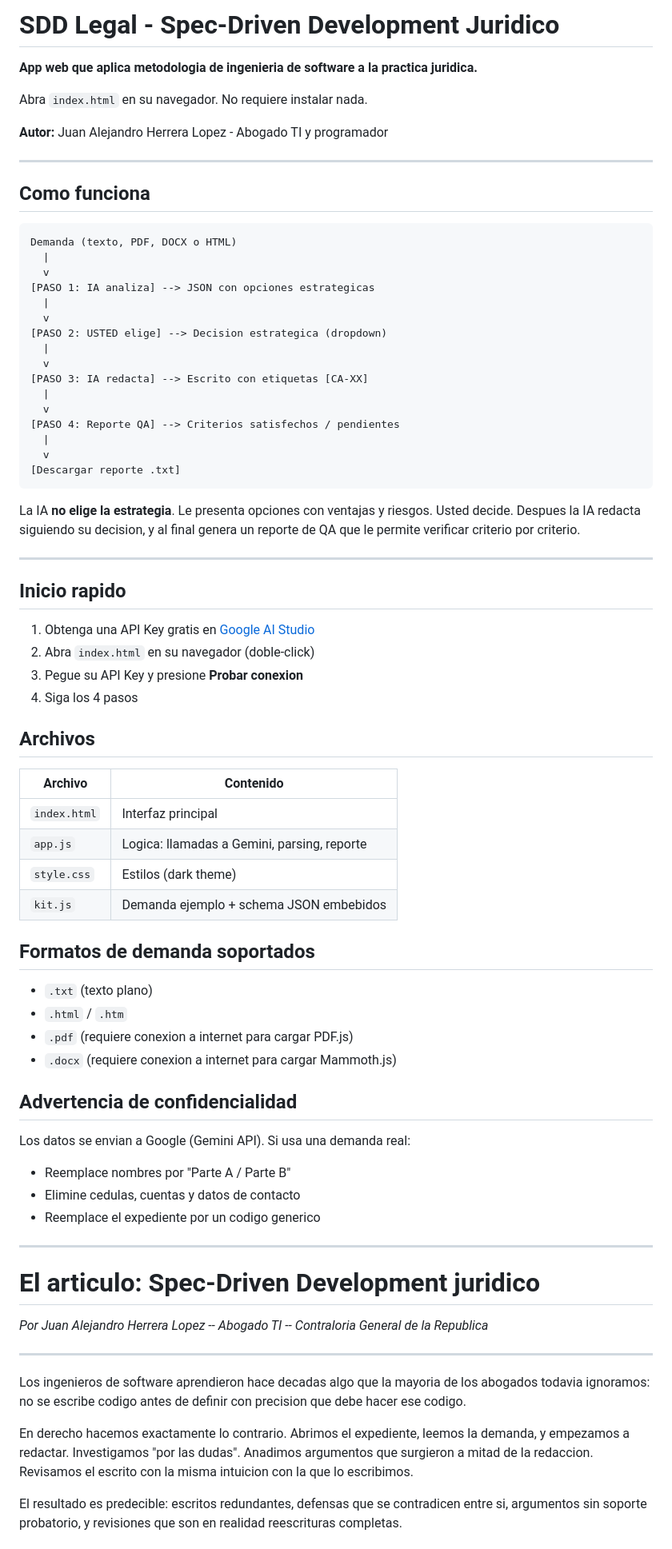
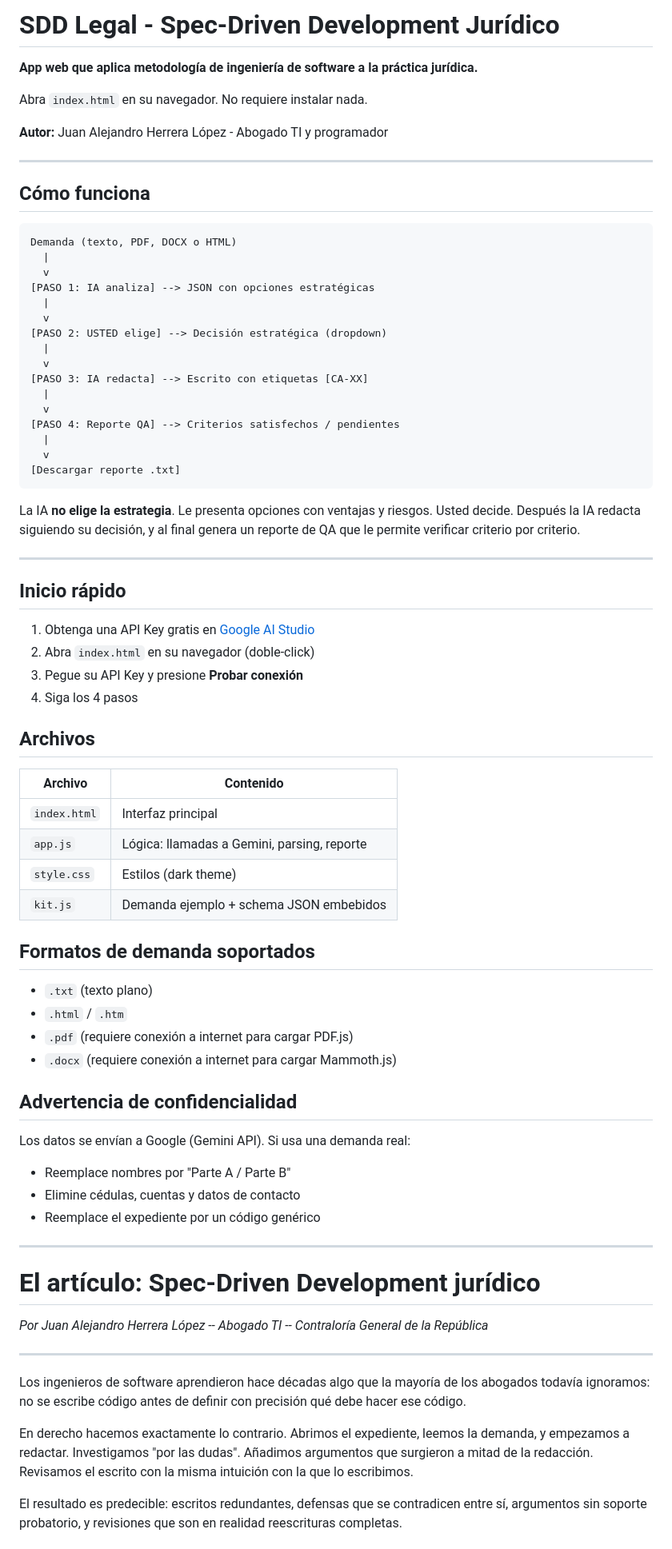
Before and after one commit to alejoherrera/SDD_LEGAL_app, a Markdown page: README.md, the part around one of its changes. Shown at 80% size. GitHub-like rendering.

````diff
--- a/README.md
+++ b/README.md
@@ -1,23 +1,23 @@
-# SDD Legal - Spec-Driven Development Juridico
+# SDD Legal - Spec-Driven Development Jurídico
 
-**App web que aplica metodologia de ingenieria de software a la practica juridica.**
+**App web que aplica metodología de ingeniería de software a la práctica jurídica.**
 
 Abra `index.html` en su navegador. No requiere instalar nada.
 
-**Autor:** Juan Alejandro Herrera Lopez - Abogado TI y programador
+**Autor:** Juan Alejandro Herrera López - Abogado TI y programador
 
 ---
 
-## Como funciona
+## Cómo funciona
 
 ```
 Demanda (texto, PDF, DOCX o HTML)
   |
   v
-[PASO 1: IA analiza] --> JSON con opciones estrategicas
+[PASO 1: IA analiza] --> JSON con opciones estratégicas
   |
   v
-[PASO 2: USTED elige] --> Decision estrategica (dropdown)
+[PASO 2: USTED elige] --> Decisión estratégica (dropdown)
   |
   v
 [PASO 3: IA redacta] --> Escrito con etiquetas [CA-XX]
@@ -29,15 +29,15 @@ Demanda (texto, PDF, DOCX o HTML)
 [Descargar reporte .txt]
 ```
 
-La IA **no elige la estrategia**. Le presenta opciones con ventajas y riesgos. Usted decide. Despues la IA redacta siguiendo su decision, y al final genera un reporte de QA que le permite verificar criterio por criterio.
+La IA **no elige la estrategia**. Le presenta opciones con ventajas y riesgos. Usted decide. Después la IA redacta siguiendo su decisión, y al final genera un reporte de QA que le permite verificar criterio por criterio.
 
 ---
 
-## Inicio rapido
+## Inicio rápido
 
 1. Obtenga una API Key gratis en [Google AI Studio](https://aistudio.google.com/apikey)
 2. Abra `index.html` en su navegador (doble-click)
-3. Pegue su API Key y presione **Probar conexion**
+3. Pegue su API Key y presione **Probar conexión**
 4. Siga los 4 pasos
 
 ## Archivos
@@ -45,7 +45,7 @@ La IA **no elige la estrategia**. Le presenta opciones con ventajas y riesgos. U
 | Archivo | Contenido |
 |---------|-----------|
 | `index.html` | Interfaz principal |
-| `app.js` | Logica: llamadas a Gemini, parsing, reporte |
+| `app.js` | Lógica: llamadas a Gemini, parsing, reporte |
 | `style.css` | Estilos (dark theme) |
 | `kit.js` | Demanda ejemplo + schema JSON embebidos |
 
@@ -53,27 +53,27 @@ La IA **no elige la estrategia**. Le presenta opciones con ventajas y riesgos. U
 
 - `.txt` (texto plano)
 - `.html` / `.htm`
-- `.pdf` (requiere conexion a internet para cargar PDF.js)
-- `.docx` (requiere conexion a internet para cargar Mammoth.js)
+- `.pdf` (requiere conexión a internet para cargar PDF.js)
+- `.docx` (requiere conexión a internet para cargar Mammoth.js)
 
 ## Advertencia de confidencialidad
 
-Los datos se envian a Google (Gemini API). Si usa una demanda real:
+Los datos se envían a Google (Gemini API). Si usa una demanda real:
 - Reemplace nombres por "Parte A / Parte B"
-- Elimine cedulas, cuentas y datos de contacto
-- Reemplace el expediente por un codigo generico
+- Elimine cédulas, cuentas y datos de contacto
+- Reemplace el expediente por un código genérico
 
 ---
 
-# El articulo: Spec-Driven Development juridico
+# El artículo: Spec-Driven Development jurídico
 
-*Por Juan Alejandro Herrera Lopez -- Abogado TI -- Contraloria General de la Republica*
+*Por Juan Alejandro Herrera López -- Abogado TI -- Contraloría General de la República*
 
 ---
 
-Los ingenieros de software aprendieron hace decadas algo que la mayoria de los abogados todavia ignoramos: no se escribe codigo antes de definir con precision que debe hacer ese codigo.
+Los ingenieros de software aprendieron hace décadas algo que la mayoría de los abogados todavía ignoramos: no se escribe código antes de definir con precisión qué debe hacer ese código.
 
-En derecho hacemos exactamente lo contrario. Abrimos el expediente, leemos la demanda, y empezamos a redactar. Investigamos "por las dudas". Anadimos argumentos que surgieron a mitad de la redaccion. Revisamos el escrito con la misma intuicion con la que lo escribimos.
+En derecho hacemos exactamente lo contrario. Abrimos el expediente, leemos la demanda, y empezamos a redactar. Investigamos "por las dudas". Añadimos argumentos que surgieron a mitad de la redacción. Revisamos el escrito con la misma intuición con la que lo escribimos.
 
-El resultado es predecible: escritos redundantes, defensas que se contradicen entre si, argumentos sin soporte probatorio, y revisiones que son en realidad reescrituras completas.
+El resultado es predecible: escritos redundantes, defensas que se contradicen entre sí, argumentos sin soporte probatorio, y revisiones que son en realidad reescrituras completas.
 
````
Also changed, not shown: other parts of README.md (+81 -81 lines).
